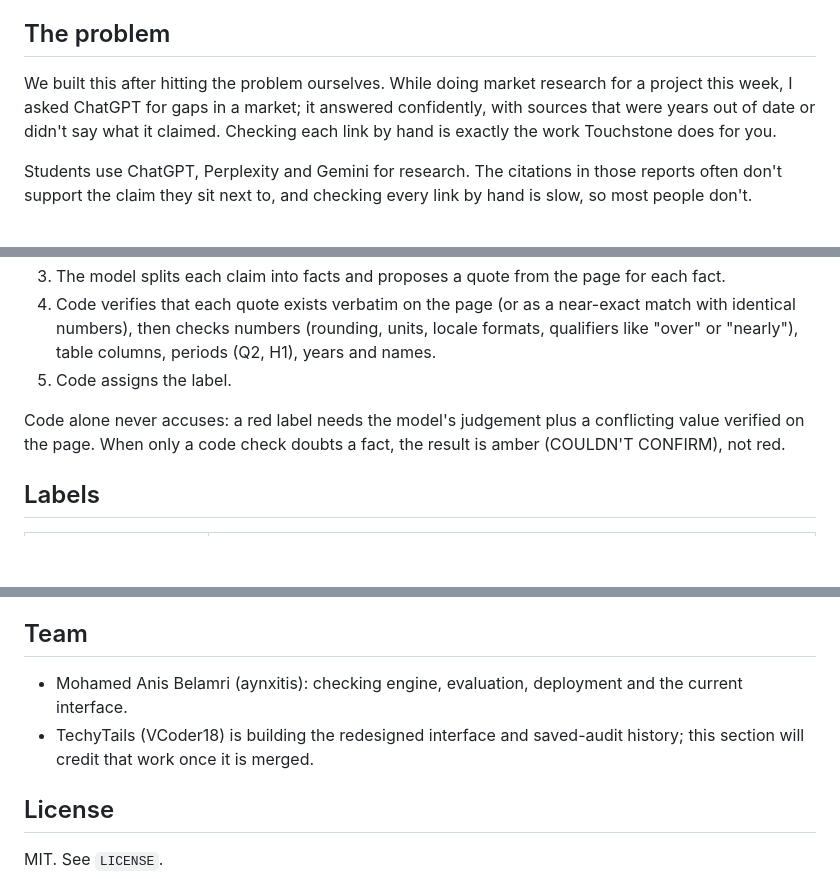
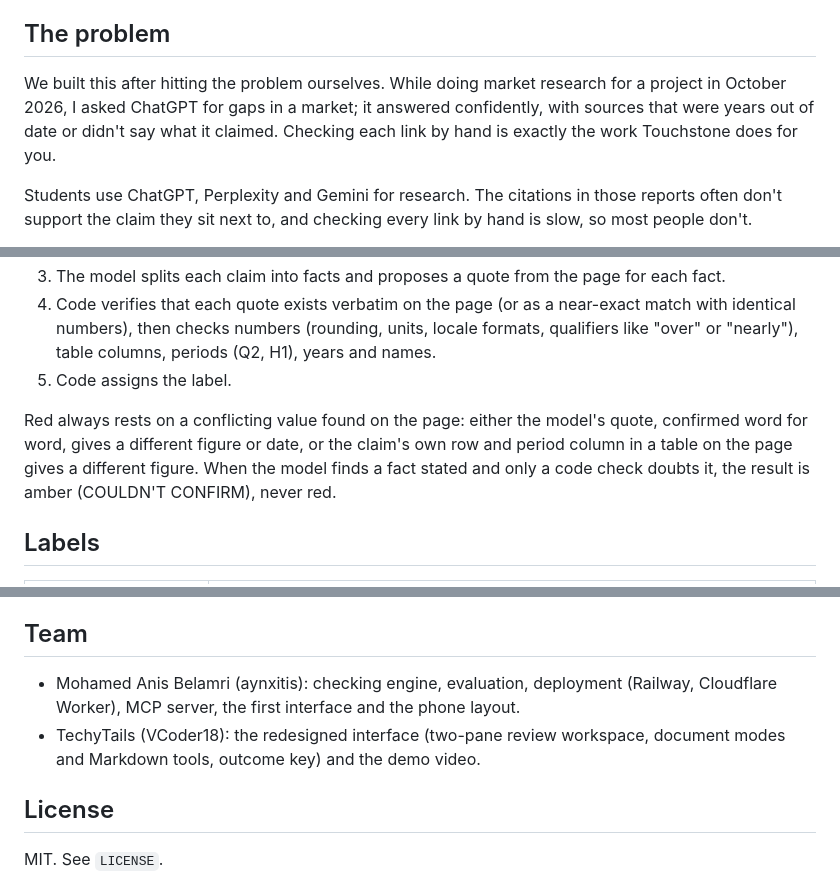
Before and after one commit to aynxitis/touchstone, a Markdown page: README.md, 3 parts joined by grey strips. Rendered like a GitHub page; blank space fills up the shorter version.

Commit message:
README: correct how red labels are decided, credit the redesign, update team and next steps

```diff
--- a/README.md
+++ b/README.md
@@ -6,7 +6,7 @@ Live: https://touchstone.aynx.dev. "Try an example" replays a saved run instantl
 
 ## The problem
 
-We built this after hitting the problem ourselves. While doing market research for a project this week, I asked ChatGPT for gaps in a market; it answered confidently, with sources that were years out of date or didn't say what it claimed. Checking each link by hand is exactly the work Touchstone does for you.
+We built this after hitting the problem ourselves. While doing market research for a project in October 2026, I asked ChatGPT for gaps in a market; it answered confidently, with sources that were years out of date or didn't say what it claimed. Checking each link by hand is exactly the work Touchstone does for you.
 
 Students use ChatGPT, Perplexity and Gemini for research. The citations in those reports often don't support the claim they sit next to, and checking every link by hand is slow, so most people don't.
 
@@ -26,7 +26,7 @@ The model reports, the code decides.
 4. Code verifies that each quote exists verbatim on the page (or as a near-exact match with identical numbers), then checks numbers (rounding, units, locale formats, qualifiers like "over" or "nearly"), table columns, periods (Q2, H1), years and names.
 5. Code assigns the label.
 
-Code alone never accuses: a red label needs the model's judgement plus a conflicting value verified on the page. When only a code check doubts a fact, the result is amber (COULDN'T CONFIRM), not red.
+Red always rests on a conflicting value found on the page: either the model's quote, confirmed word for word, gives a different figure or date, or the claim's own row and period column in a table on the page gives a different figure. When the model finds a fact stated and only a code check doubts it, the result is amber (COULDN'T CONFIRM), never red.
 
 ## Labels
 
@@ -154,8 +155,8 @@ Deployment: the app runs on Railway (EU region) behind a Cloudflare Worker. The
 
 ## Team
 
-- Mohamed Anis Belamri (aynxitis): checking engine, evaluation, deployment and the current interface.
-- TechyTails (VCoder18) is building the redesigned interface and saved-audit history; this section will credit that work once it is merged.
+- Mohamed Anis Belamri (aynxitis): checking engine, evaluation, deployment (Railway, Cloudflare Worker), MCP server, the first interface and the phone layout.
+- TechyTails (VCoder18): the redesigned interface (two-pane review workspace, document modes and Markdown tools, outcome key) and the demo video.
 
 ## License
 
```
Also changed, not shown: other parts of README.md (+1 -0 lines).
